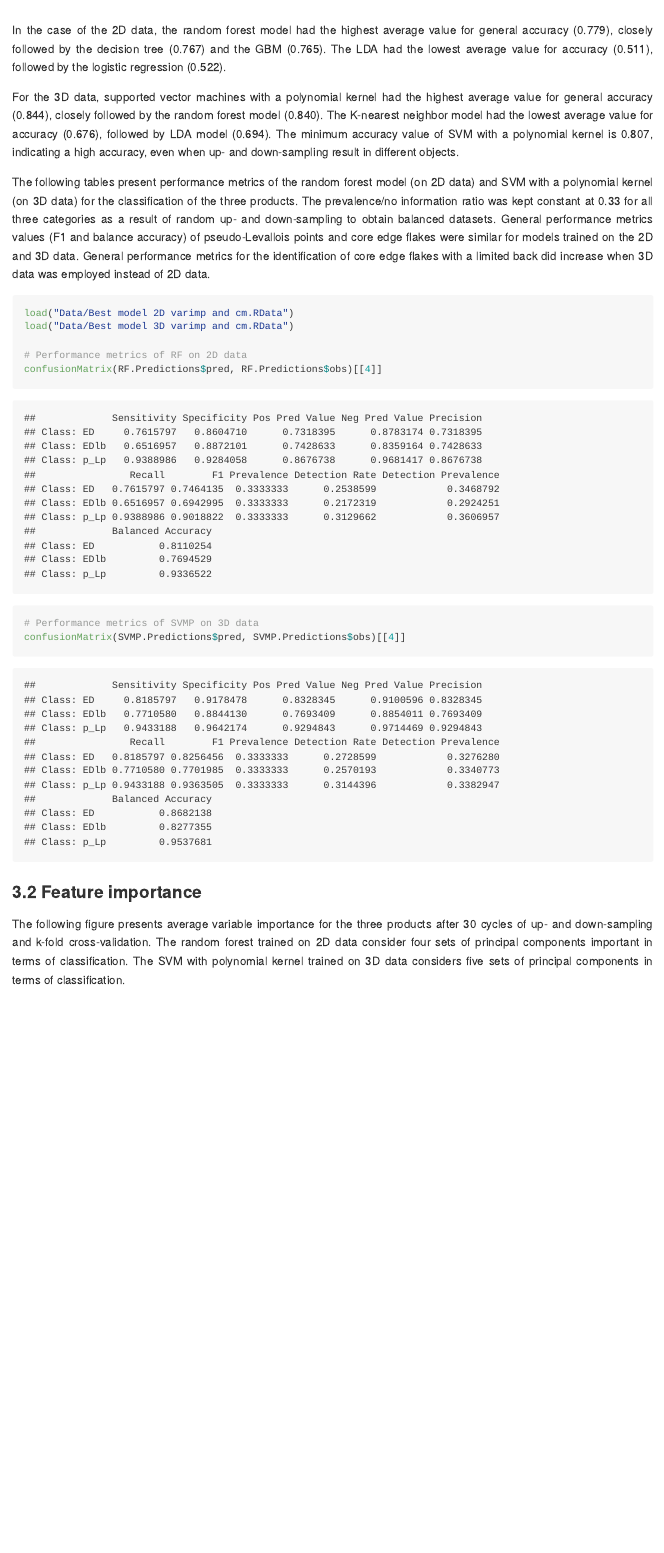
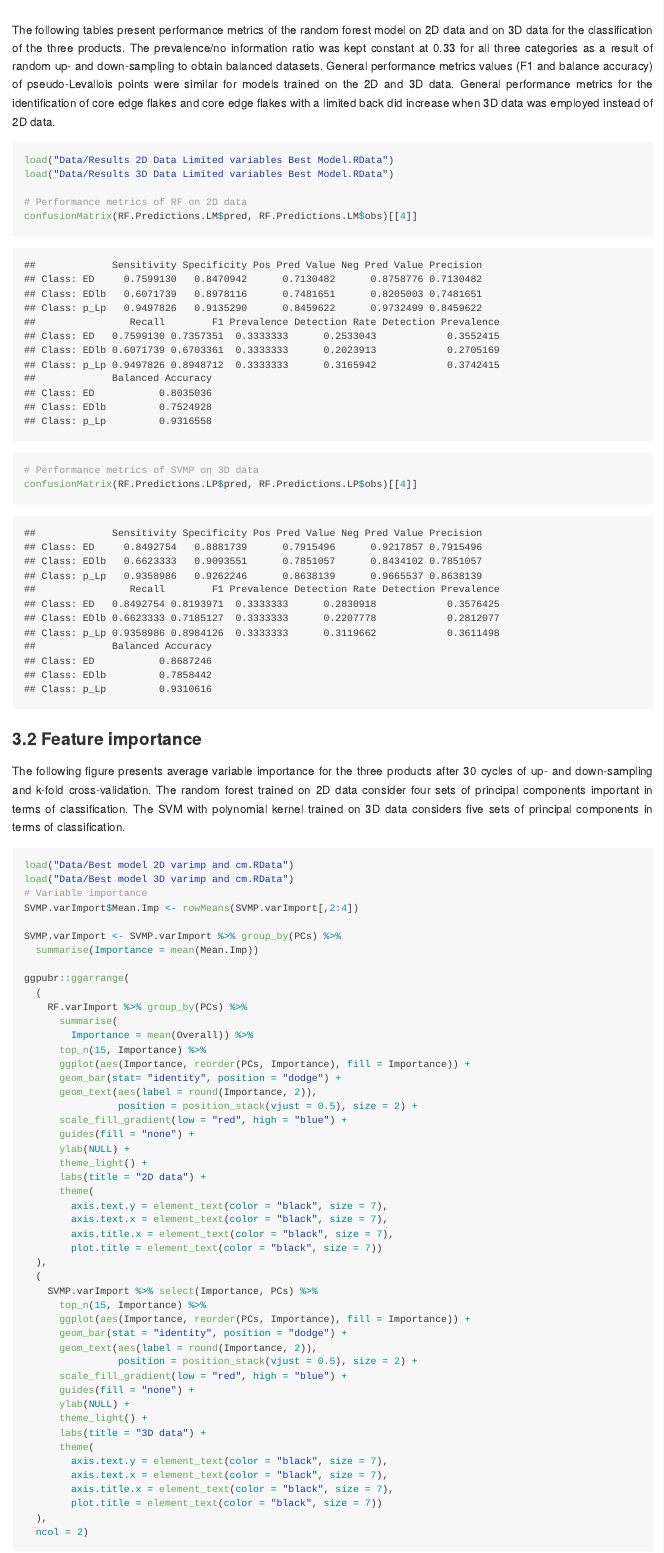
Before and after one commit to GuillermoBustosPerez/Backed-flakes-categories, an R Markdown document (Report/Backed-Flakes-Categories.Rmd): the page in a window 1100 px wide, from 16670 px down before the commit and from 16700 px down after it. The pictures show the output file Report/Backed-Flakes-Categories.md that the author committed with the source, drawn offline in the style of GitHub; long lines of code are wrapped.

Commit message:
updated results

````diff
--- a/Report/Backed-Flakes-Categories.Rmd
+++ b/Report/Backed-Flakes-Categories.Rmd
@@ -413,37 +413,17 @@ ggpubr::ggarrange(
 ```
 
 
-
-
-
-
-
-
-
-
-
-
-
-
-
-
-
-In the case of the 2D data, the random forest model had the highest average value for general accuracy (0.779), closely followed by the decision tree (0.767) and the GBM (0.765). The LDA had the lowest average value for accuracy (0.511), followed by the logistic regression (0.522).
-
-
-For the 3D data, supported vector machines with a polynomial kernel had the highest average value for general accuracy (0.844), closely followed by the random forest model (0.840). The K-nearest neighbor model had the lowest average value for accuracy (0.676), followed by LDA model (0.694). The minimum accuracy value of SVM with a polynomial kernel is 0.807, indicating a high accuracy, even when up- and down-sampling result in different objects.
-
-The following tables present performance metrics of the random forest model (on 2D data) and SVM with a polynomial kernel (on 3D data) for the classification of the three products. The prevalence/no information ratio was kept constant at 0.33 for all three categories as a result of random up- and down-sampling to obtain balanced datasets. General performance metrics values (F1 and balance accuracy) of pseudo-Levallois points and core edge flakes were similar for models trained on the 2D and 3D data. General performance metrics for the identification of core edge flakes with a limited back did increase when 3D data was employed instead of 2D data.
+The following tables present performance metrics of the random forest model on 2D data and on 3D data for the classification of the three products. The prevalence/no information ratio was kept constant at 0.33 for all three categories as a result of random up- and down-sampling to obtain balanced datasets. General performance metrics values (F1 and balance accuracy) of pseudo-Levallois points were similar for models trained on the 2D and 3D data. General performance metrics for the identification of core edge flakes and core edge flakes with a limited back did increase when 3D data was employed instead of 2D data.
 
 ```{r}
-load("Data/Best model 2D varimp and cm.RData")
-load("Data/Best model 3D varimp and cm.RData")
+load("Data/Results 2D Data Limited variables Best Model.RData")
+load("Data/Results 3D Data Limited variables Best Model.RData")
 
 # Performance metrics of RF on 2D data
-confusionMatrix(RF.Predictions$pred, RF.Predictions$obs)[[4]]
+confusionMatrix(RF.Predictions.LM$pred, RF.Predictions.LM$obs)[[4]]
 
 # Performance metrics of SVMP on 3D data
-confusionMatrix(SVMP.Predictions$pred, SVMP.Predictions$obs)[[4]]
+confusionMatrix(RF.Predictions.LP$pred, RF.Predictions.LP$obs)[[4]]
 ```
 
 ### 3.2 Feature importance
@@ -451,6 +431,8 @@
 The following figure presents average variable importance for the three products after 30 cycles of up- and down-sampling and k-fold cross-validation. The random forest trained on 2D data consider four sets of principal components important in terms of classification. The SVM with polynomial kernel trained on 3D data considers five sets of principal components in terms of classification.
 
 ```{r}
+load("Data/Best model 2D varimp and cm.RData")
+load("Data/Best model 3D varimp and cm.RData")
 # Variable importance
 SVMP.varImport$Mean.Imp <- rowMeans(SVMP.varImport[,2:4])
 
````
Also changed, not shown: Report/Backed-Flakes-Categories.md, Report/Backed-Flakes-Categories_files/figure-gfm/unnamed-chunk-17-1.png, Report/svmpoly results.xlsx.
